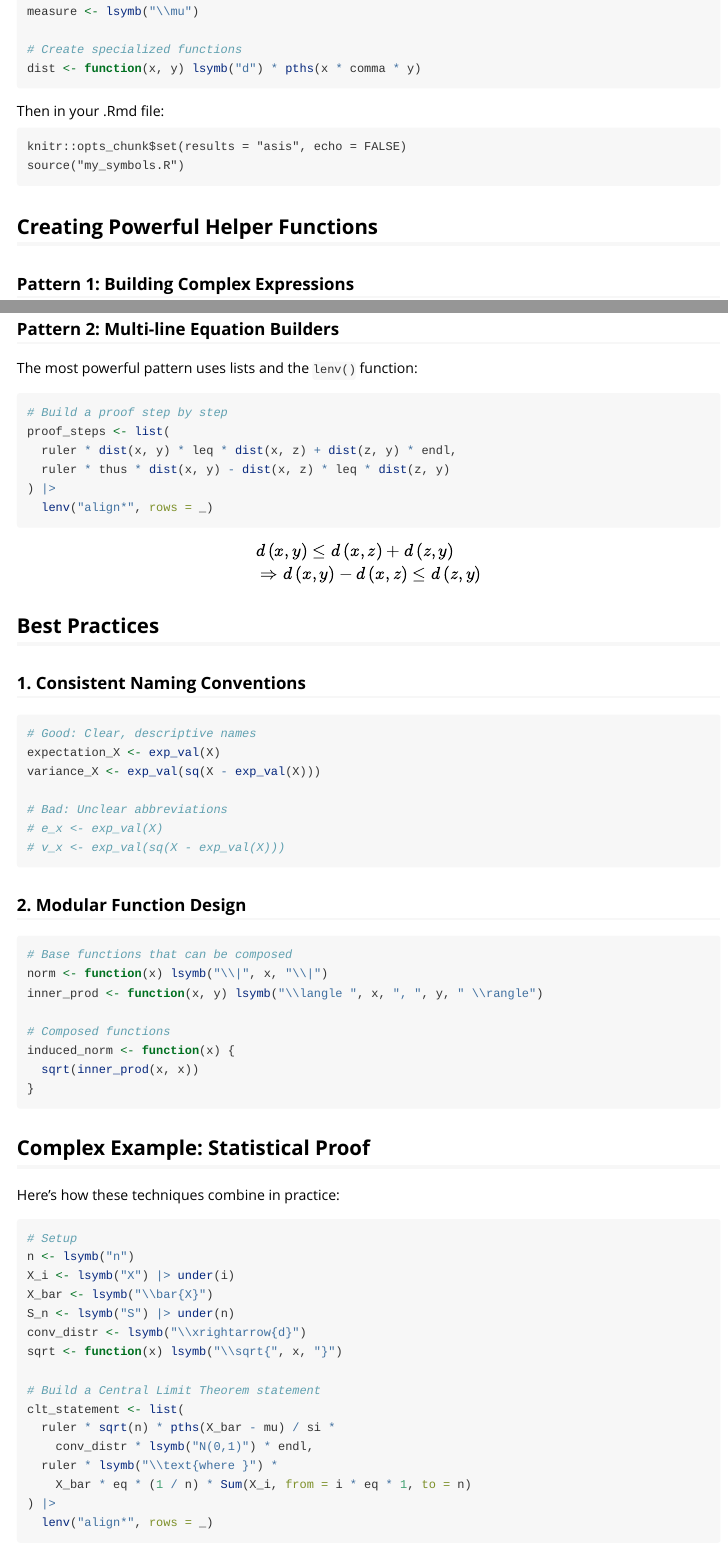
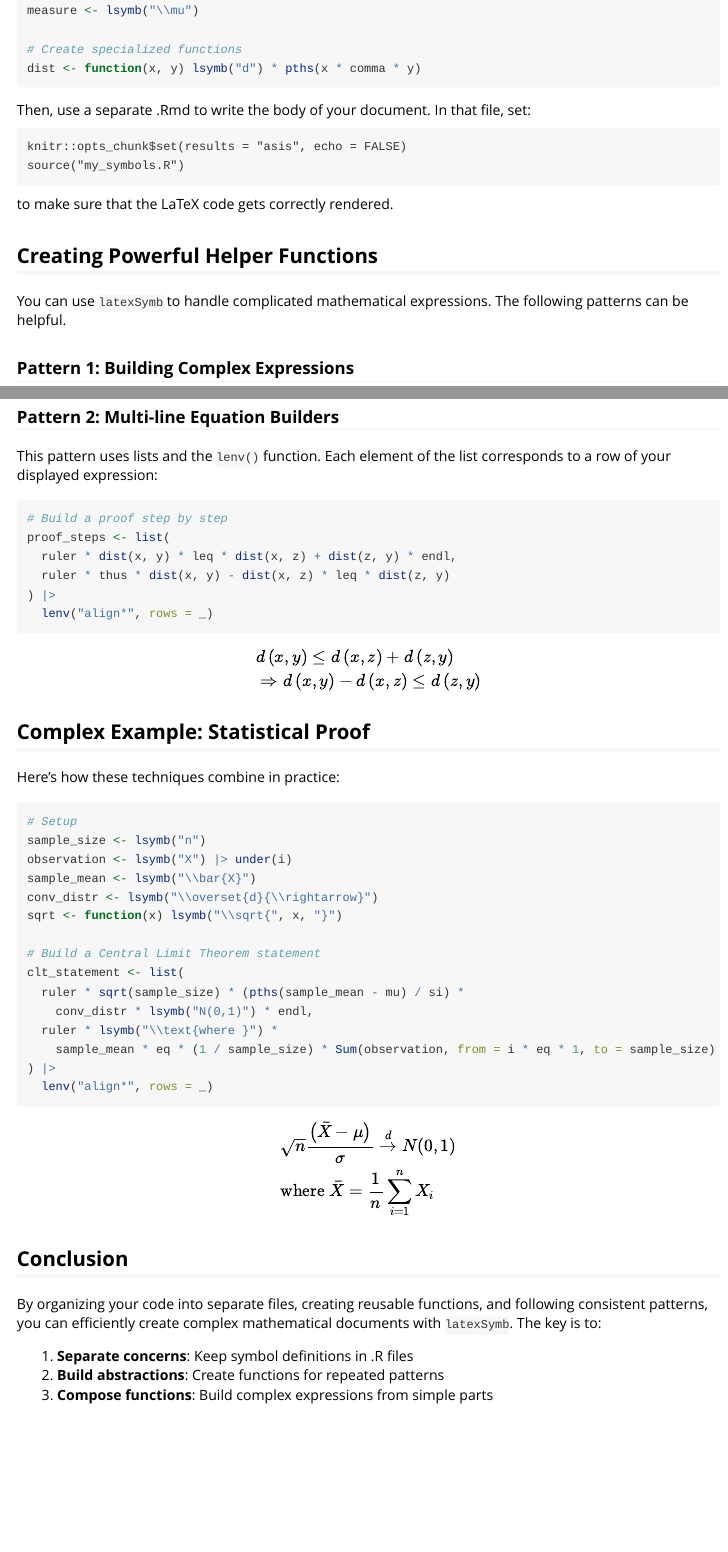
Before and after one commit to nicoesve/latexSymb, an R Markdown document (vignettes/advanced_usage.Rmd): the page in a window 1100 px wide, from 1190 px down before the commit and from 970 px down after it, so that both start at the same text, and a second part further down, joined at a grey line. Rendered offline with R 4.5, knitr and Pandoc, with nearby package versions.

Commit message:
Update NEWS and README.md for version 1.0.0 release; enhance documentation and examples

````diff
--- a/vignettes/advanced_usage.Rmd
+++ b/vignettes/advanced_usage.Rmd
@@ -53,14 +53,18 @@ measure <- lsymb("\\mu")
 dist <- function(x, y) lsymb("d") * pths(x * comma * y)
 ```
 
-Then in your .Rmd file:
+Then, use a separate .Rmd to write the body of your document. In that file, set:
 
 ```
 knitr::opts_chunk$set(results = "asis", echo = FALSE)
 source("my_symbols.R")
 ```
 
+to make sure that the LaTeX code gets correctly rendered.
+
 ## Creating Powerful Helper Functions
+
+You can use `latexSymb` to handle complicated mathematical expressions. The following patterns can be helpful.
 
 ### Pattern 1: Building Complex Expressions
 
@@ -85,11 +89,11 @@ X <- lsymb("X")
 Y <- lsymb("Y")
 ```
 
-Then you can create expressions like `exp_val(sq(abs(X - Y))) |> il()` and `exp_val(X * indic(Y > 0)) |> il()`.
+Then you can create expressions like `exp_val(sq(abs(X - Y))) |> il()` to obtain `r exp_val(sq(abs(X - Y))) |> il()` and `exp_val(X * indic(Y > 0)) |> il()` for `r xp_val(X * indic(Y > 0)) |> il()`.
 
 ### Pattern 2: Multi-line Equation Builders
 
-The most powerful pattern uses lists and the `lenv()` function:
+This pattern uses lists and the `lenv()` function. Each element of the list corresponds to a row of your displayed expression:
 
 ```{r}
 # Build a proof step by step
@@ -103,53 +107,24 @@ proof_steps <- list(
 `r proof_steps`
 
 
-## Best Practices
-
-### 1. Consistent Naming Conventions
-
-```{r}
-# Good: Clear, descriptive names
-expectation_X <- exp_val(X)
-variance_X <- exp_val(sq(X - exp_val(X)))
-
-# Bad: Unclear abbreviations
-# e_x <- exp_val(X)
-# v_x <- exp_val(sq(X - exp_val(X)))
-```
-
-### 2. Modular Function Design
-
-```{r}
-# Base functions that can be composed
-norm <- function(x) lsymb("\\|", x, "\\|")
-inner_prod <- function(x, y) lsymb("\\langle ", x, ", ", y, " \\rangle")
-
-# Composed functions
-induced_norm <- function(x) {
-  sqrt(inner_prod(x, x))
-}
-```
-
-
 ## Complex Example: Statistical Proof
 
 Here's how these techniques combine in practice:
 
 ```{r}
 # Setup
-n <- lsymb("n")
-X_i <- lsymb("X") |> under(i)
-X_bar <- lsymb("\\bar{X}")
-S_n <- lsymb("S") |> under(n)
-conv_distr <- lsymb("\\xrightarrow{d}")
+sample_size <- lsymb("n")
+observation <- lsymb("X") |> under(i)
+sample_mean <- lsymb("\\bar{X}")
+conv_distr <- lsymb("\\overset{d}{\\rightarrow}")
 sqrt <- function(x) lsymb("\\sqrt{", x, "}")
 
 # Build a Central Limit Theorem statement
 clt_statement <- list(
-  ruler * sqrt(n) * pths(X_bar - mu) / si *
+  ruler * sqrt(sample_size) * (pths(sample_mean - mu) / si) *
     conv_distr * lsymb("N(0,1)") * endl,
   ruler * lsymb("\\text{where }") *
-    X_bar * eq * (1 / n) * Sum(X_i, from = i * eq * 1, to = n)
+    sample_mean * eq * (1 / sample_size) * Sum(observation, from = i * eq * 1, to = sample_size)
 ) |>
   lenv("align*", rows = _)
 ```
````
Also changed, not shown: README.md, vignettes/advanced_usage.Rmd (5 more changed lines), 1 other file.
